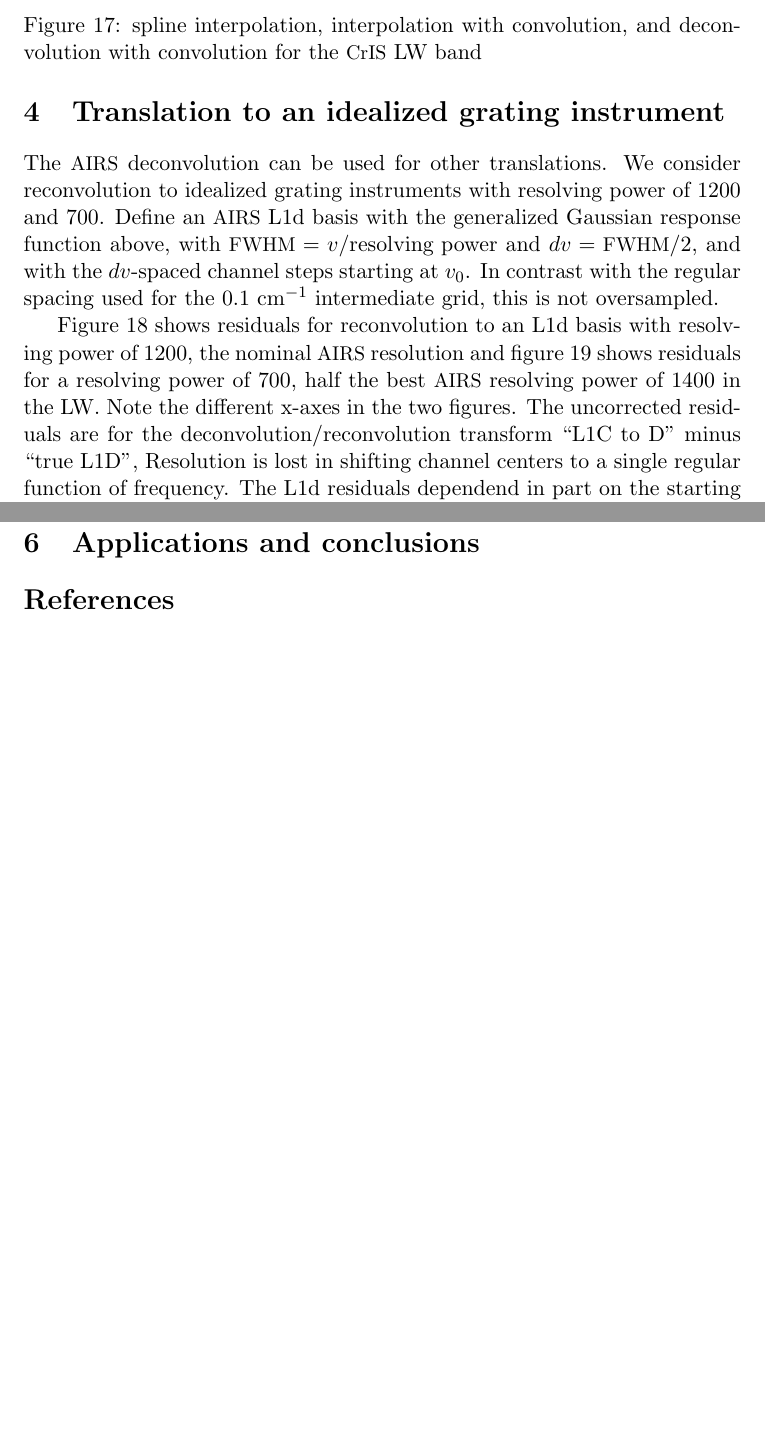
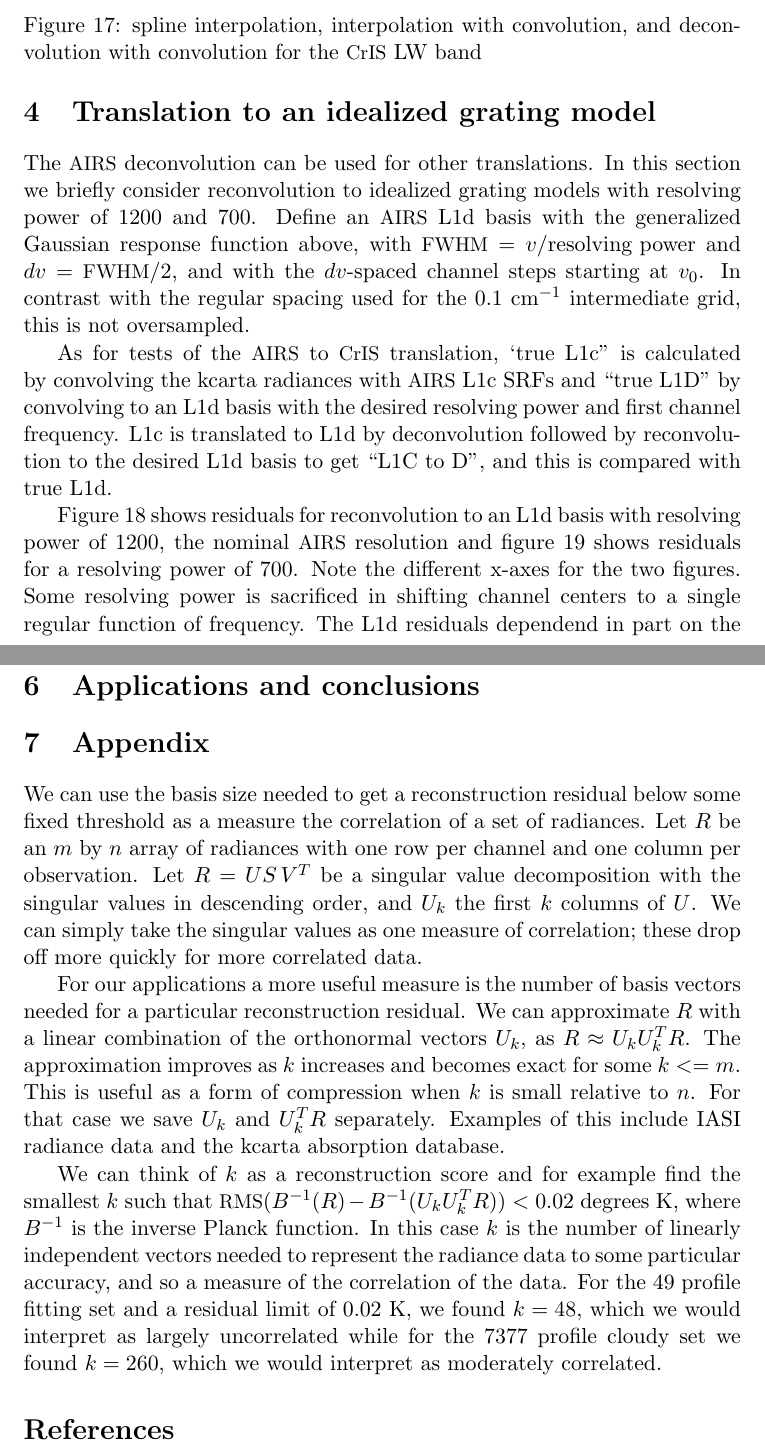
Before and after one commit to motteler/decon_paper, a LaTeX document (decon.tex): two parts of pages 15 and 19 of 19 before the commit and two parts of pages 15 and 19 of 20 after it, joined at a grey line, cut so that both start at the same text, the shorter picture padded with empty space. Compiled offline with pdfLaTeX.

Commit message:
updates for AIRS to CrIS section and major work on the L1c to L1d section, which may at least be readable now.  Lots of data for the direct regression section, but not much there yet.

```diff
--- a/decon.tex
+++ b/decon.tex
@@ -482,29 +486,33 @@ significantly less than interpolation for all three bands.
 %
 
 \FloatBarrier
-\section{Translation to an idealized grating instrument}
-\label{alttrans}
+\section{Translation to an idealized grating model}
+\label{airsL1d}
 
-The {\airs} deconvolution can be used for other translations.
-We consider reconvolution to idealized grating instruments with
-resolving power of 1200 and 700.  Define an {\airs} L1d basis with
-the generalized Gaussian response function above, with $\fwhm = v /
-\hbox{resolving power}$ and $dv = \fwhm / 2$, and with the
-$dv$-spaced channel steps starting at $v_0$.  In contrast with the
-regular spacing used for the {0.1~\wn} intermediate grid, this is
-not oversampled.
+The {\airs} deconvolution can be used for other translations.  In
+this section we briefly consider reconvolution to idealized grating
+models with resolving power of 1200 and 700.  Define an {\airs} L1d
+basis with the generalized Gaussian response function above, with
+$\fwhm = v / \hbox{resolving power}$ and $dv = \fwhm / 2$, and with
+the $dv$-spaced channel steps starting at $v_0$.  In contrast with
+the regular spacing used for the {0.1~\wn} intermediate grid, this
+is not oversampled.
 
 % For this and similar comparisons both the reference truth (``true
 % L1d'') and the reconvolution targer (L1c to L1d) are done using the
 % same L1d channel sets--that is, sets with the same resolving power
 % and starting channel.
 
+As for tests of the {\airs} to {\cris} translation, `true L1c'' is
+calculated by convolving the kcarta radiances with {\airs} L1c SRFs
+and ``true L1D'' by convolving to an L1d basis with the desired
+resolving power and first channel frequency.  L1c is translated to
+L1d by deconvolution followed by reconvolution to the desired L1d
+basis to get ``L1C to D'', and this is compared with true L1d.
+
 Figure \ref{L1d1200} shows residuals for reconvolution to an L1d
 basis with resolving power of 1200, the nominal {\airs} resolution
 and figure \ref{L1d700s} shows residuals for a resolving power of
-700, half the best {\airs} resolving power of 1400 in the LW.  Note
-the different x-axes in the two figures.  The uncorrected residuals
-are for the deconvolution/reconvolution transform ``L1C to D'' minus
-``true L1D'', Resolution is lost in shifting channel centers to a
-single regular function of frequency.  The L1d residuals dependend
-in part on the starting channel, and so on how the SRF peaks line up
+700.  Note the different x-axes for the two figures.  Some resolving
+power is sacrificed in shifting channel centers to a single regular
+function of frequency.  The L1d residuals dependend in part on the
@@ -621,6 +615,39 @@ channel dependencies in the translation.
 \label{appcon}
 
 \FloatBarrier
+\section{Appendix}
+\label{append}
+
+We can use the basis size needed to get a reconstruction residual
+below some fixed threshold as a measure the correlation of a set of
+radiances.  Let $R$ be an $m$ by $n$ array of radiances with one row
+per channel and one column per observation.  Let $R=U S\,V^T$ be a
+singular value decomposition with the singular values in descending
+order, and $U_k$ the first $k$ columns of $U$.  We can simply take
+the singular values as one measure of correlation; these drop off
+more quickly for more correlated data.
+
+For our applications a more useful measure is the number of basis
+vectors needed for a particular reconstruction residual.  We can
+approximate $R$ with a linear combination of the orthonormal vectors
+$U_k$, as $R\approx U_k U_k^T R$.  The approximation improves as
+$k$ increases and becomes exact for some $k <= m$.  This is useful
+as a form of compression when $k$ is small relative to $n$.  For
+that case we save $U_k$ and $U_k^T R$ separately.  Examples of this
+include IASI radiance data and the kcarta absorption database.
+
+We can think of $k$ as a reconstruction score and for example find
+the smallest $k$ such that $\rms(B^{-1}(R) - B^{-1}(U_k U_k^T R)) <
+0.02$ degrees K, where $B^{-1}$ is the inverse Planck function.  In
+this case $k$ is the number of linearly independent vectors needed
+to represent the radiance data to some particular accuracy, and so a
+measure of the correlation of the data.  For the 49 profile fitting
+set and a residual limit of 0.02~K, we found $k=48$, which we would
+interpret as largely uncorrelated while for the 7377 profile cloudy
+set we found $k=260$, which we would interpret as moderately
+correlated.
+
+\FloatBarrier
 \bibliographystyle{abbrv}
 \bibliography{decon}
 
```
Also changed, not shown: decon.pdf, decon.tex (98 more changed lines).
